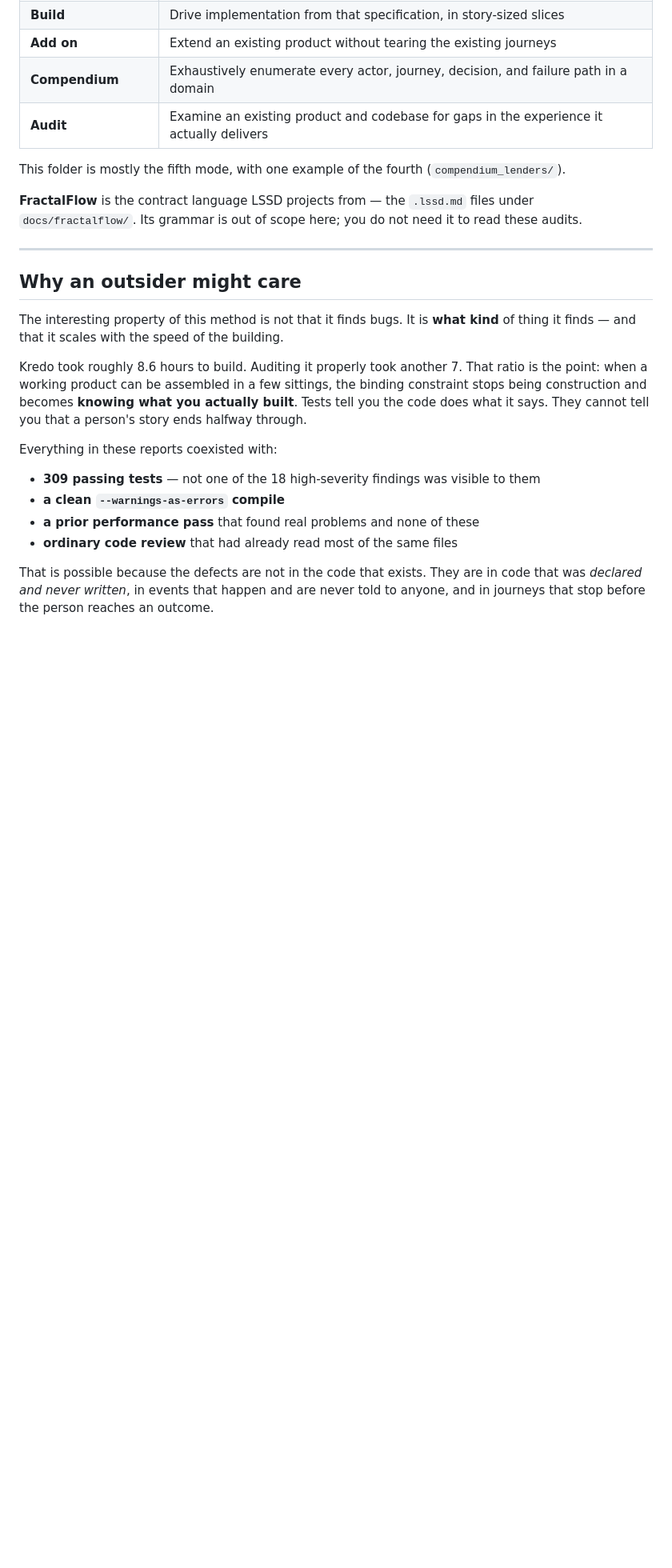
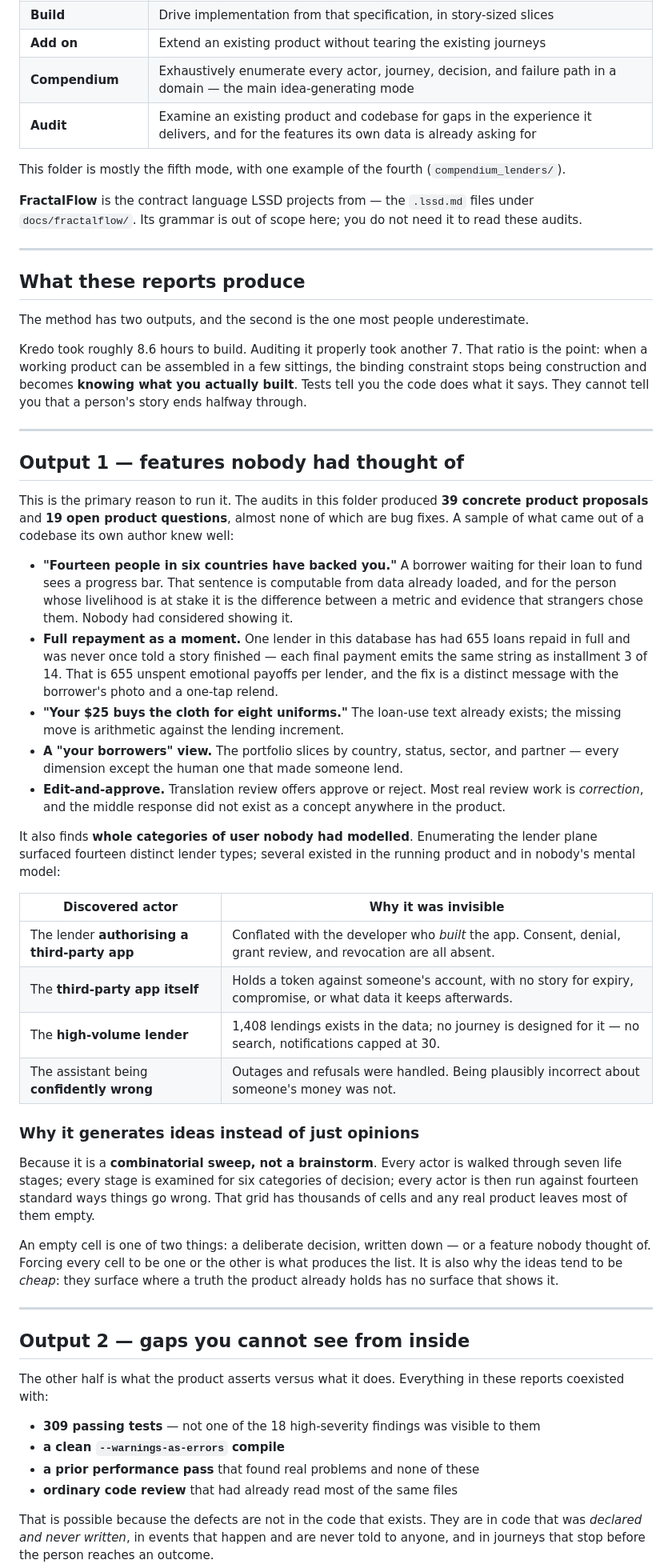
Before and after one commit to nuclearspike/kredo, a Markdown page: docs/storytime/README.md, the part around one of its changes. Shown at 80% size. Rendered like a GitHub page; blank space fills up the shorter version.

```diff
--- a/docs/storytime/README.md
+++ b/docs/storytime/README.md
@@ -41,8 +57,8 @@ It is used in five modes:
 | **Spec from scratch** | Turn an idea into a buildable specification, enumerated before any screen is drawn |
 | **Build** | Drive implementation from that specification, in story-sized slices |
 | **Add on** | Extend an existing product without tearing the existing journeys |
-| **Compendium** | Exhaustively enumerate every actor, journey, decision, and failure path in a domain |
-| **Audit** | Examine an existing product and codebase for gaps in the experience it actually delivers |
+| **Compendium** | Exhaustively enumerate every actor, journey, decision, and failure path in a domain — the main idea-generating mode |
+| **Audit** | Examine an existing product and codebase for gaps in the experience it delivers, and for the features its own data is already asking for |
 
 This folder is mostly the fifth mode, with one example of the fourth
 (`compendium_lenders/`).
@@ -53,11 +69,9 @@ need it to read these audits.
 
 ---
 
-## Why an outsider might care
+## What these reports produce
 
-The interesting property of this method is not that it finds bugs. It is
-**what kind** of thing it finds — and that it scales with the speed of the
-building.
+The method has two outputs, and the second is the one most people underestimate.
 
 Kredo took roughly 8.6 hours to build. Auditing it properly took another 7. That
 ratio is the point: when a working product can be assembled in a few sittings,
@@ -65,7 +79,62 @@ the binding constraint stops being construction and becomes **knowing what you
 actually built**. Tests tell you the code does what it says. They cannot tell you
 that a person's story ends halfway through.
 
-Everything in these reports coexisted with:
+---
+
+## Output 1 — features nobody had thought of
+
+This is the primary reason to run it. The audits in this folder produced **39
+concrete product proposals** and **19 open product questions**, almost none of
+which are bug fixes. A sample of what came out of a codebase its own author knew
+well:
+
+- **"Fourteen people in six countries have backed you."** A borrower waiting for
+  their loan to fund sees a progress bar. That sentence is computable from data
+  already loaded, and for the person whose livelihood is at stake it is the
+  difference between a metric and evidence that strangers chose them. Nobody had
+  considered showing it.
+- **Full repayment as a moment.** One lender in this database has had 655 loans
+  repaid in full and was never once told a story finished — each final payment
+  emits the same string as installment 3 of 14. That is 655 unspent emotional
+  payoffs per lender, and the fix is a distinct message with the borrower's photo
+  and a one-tap relend.
+- **"Your $25 buys the cloth for eight uniforms."** The loan-use text already
+  exists; the missing move is arithmetic against the lending increment.
+- **A "your borrowers" view.** The portfolio slices by country, status, sector,
+  and partner — every dimension except the human one that made someone lend.
+- **Edit-and-approve.** Translation review offers approve or reject. Most real
+  review work is *correction*, and the middle response did not exist as a concept
+  anywhere in the product.
+
+It also finds **whole categories of user nobody had modelled**. Enumerating the
+lender plane surfaced fourteen distinct lender types; several existed in the
+running product and in nobody's mental model:
+
+| Discovered actor | Why it was invisible |
+|---|---|
+| The lender **authorising a third-party app** | Conflated with the developer who *built* the app. Consent, denial, grant review, and revocation are all absent. |
+| The **third-party app itself** | Holds a token against someone's account, with no story for expiry, compromise, or what data it keeps afterwards. |
+| The **high-volume lender** | 1,408 lendings exists in the data; no journey is designed for it — no search, notifications capped at 30. |
+| The assistant being **confidently wrong** | Outages and refusals were handled. Being plausibly incorrect about someone's money was not. |
+
+### Why it generates ideas instead of just opinions
+
+Because it is a **combinatorial sweep, not a brainstorm**. Every actor is walked
+through seven life stages; every stage is examined for six categories of
+decision; every actor is then run against fourteen standard ways things go wrong.
+That grid has thousands of cells and any real product leaves most of them empty.
+
+An empty cell is one of two things: a deliberate decision, written down — or a
+feature nobody thought of. Forcing every cell to be one or the other is what
+produces the list. It is also why the ideas tend to be *cheap*: they surface
+where a truth the product already holds has no surface that shows it.
+
+---
+
+## Output 2 — gaps you cannot see from inside
+
+The other half is what the product asserts versus what it does. Everything in
+these reports coexisted with:
 
 - **309 passing tests** — not one of the 18 high-severity findings was visible to them
 - **a clean `--warnings-as-errors` compile**
```
Also changed, not shown: other parts of docs/storytime/README.md (+34 -4 lines), README.md (+19 -3 lines).
